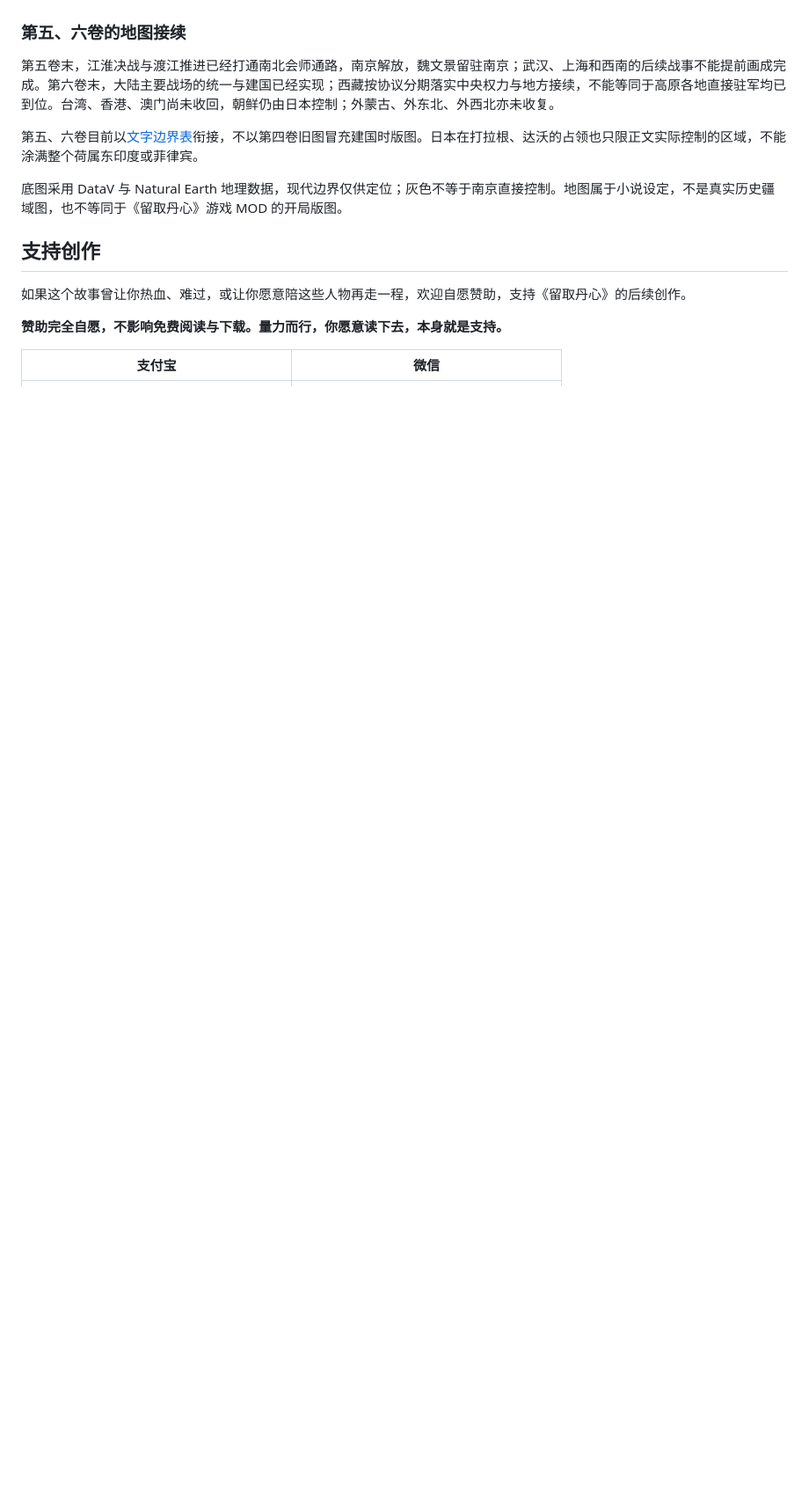
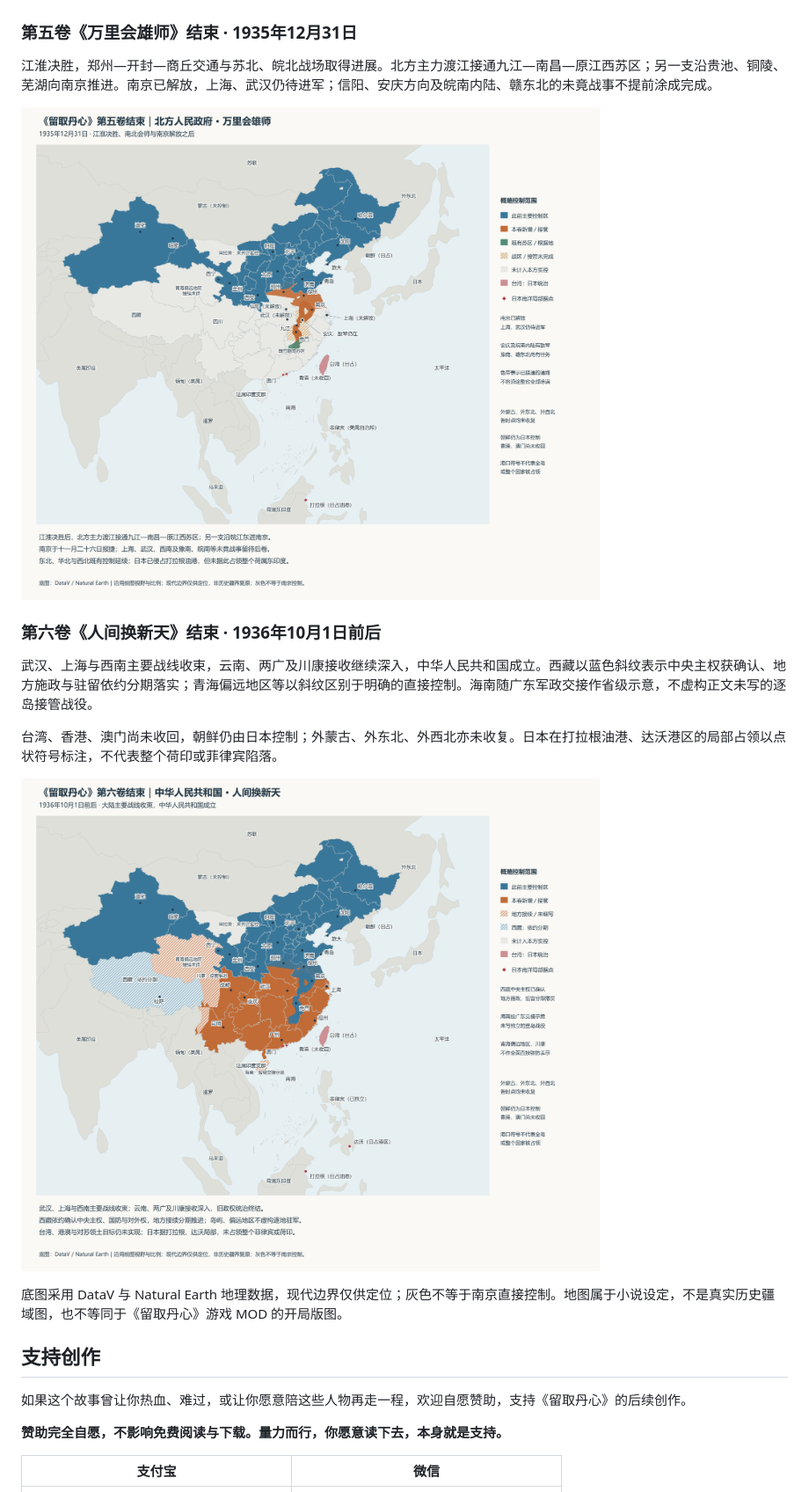
Before and after one commit to PercyJacksonweiwenjing/liuqvdanxin, a Markdown page: README.md, the part around one of its changes. Shown at 88% size. GitHub-like rendering; pictures changed too: 06-after-volume-five.png (added), 07-after-volume-six.png (added); blank space fills up the shorter version.

```diff
--- a/README.md
+++ b/README.md
@@ -75,11 +85,19 @@ Markdown 分卷：[第一卷](留取丹心_第一卷.md) · [第二卷](留取
 
 ![第四卷结束后的主要军政范围](05-after-volume-four.png)
 
-### 第五、六卷的地图接续
+### 第五卷《万里会雄师》结束 · 1935年12月31日
 
-第五卷末，江淮决战与渡江推进已经打通南北会师通路，南京解放，魏文景留驻南京；武汉、上海和西南的后续战事不能提前画成完成。第六卷末，大陆主要战场的统一与建国已经实现；西藏按协议分期落实中央权力与地方接续，不能等同于高原各地直接驻军均已到位。台湾、香港、澳门尚未收回，朝鲜仍由日本控制；外蒙古、外东北、外西北亦未收复。
+江淮决胜，郑州—开封—商丘交通与苏北、皖北战场取得进展。北方主力渡江接通九江—南昌—原江西苏区；另一支沿贵池、铜陵、芜湖向南京推进。南京已解放，上海、武汉仍待进军；信阳、安庆方向及皖南内陆、赣东北的未竟战事不提前涂成完成。
 
-第五、六卷目前以[文字边界表](MAPS.md)衔接，不以第四卷旧图冒充建国时版图。日本在打拉根、达沃的占领也只限正文实际控制的区域，不能涂满整个荷属东印度或菲律宾。
+![第五卷结束后的主要军政范围](06-after-volume-five.png)
+
+### 第六卷《人间换新天》结束 · 1936年10月1日前后
+
+武汉、上海与西南主要战线收束，云南、两广及川康接收继续深入，中华人民共和国成立。西藏以蓝色斜纹表示中央主权获确认、地方施政与驻留依约分期落实；青海偏远地区等以斜纹区别于明确的直接控制。海南随广东军政交接作省级示意，不虚构正文未写的逐岛接管战役。
+
+台湾、香港、澳门尚未收回，朝鲜仍由日本控制；外蒙古、外东北、外西北亦未收复。日本在打拉根油港、达沃港区的局部占领以点状符号标注，不代表整个荷印或菲律宾陷落。
+
+![第六卷结束后的主要军政范围](07-after-volume-six.png)
 
 底图采用 DataV 与 Natural Earth 地理数据，现代边界仅供定位；灰色不等于南京直接控制。地图属于小说设定，不是真实历史疆域图，也不等同于《留取丹心》游戏 MOD 的开局版图。
 
```
Also changed, not shown: other parts of README.md (+13 -3 lines), MAPS.md (+6 -3 lines).
